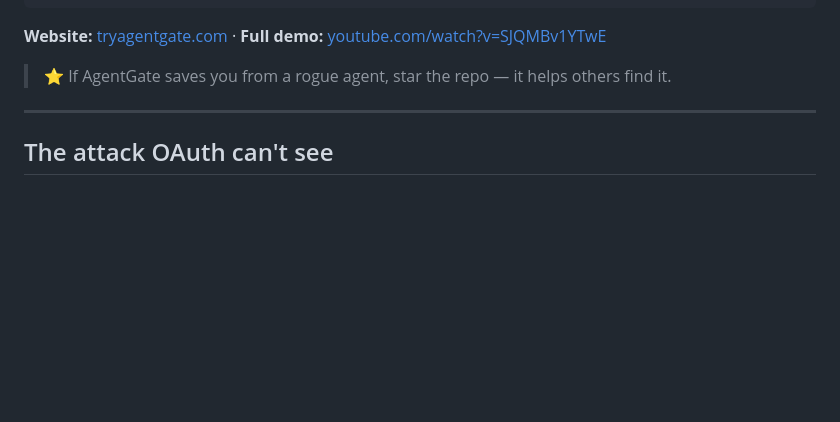
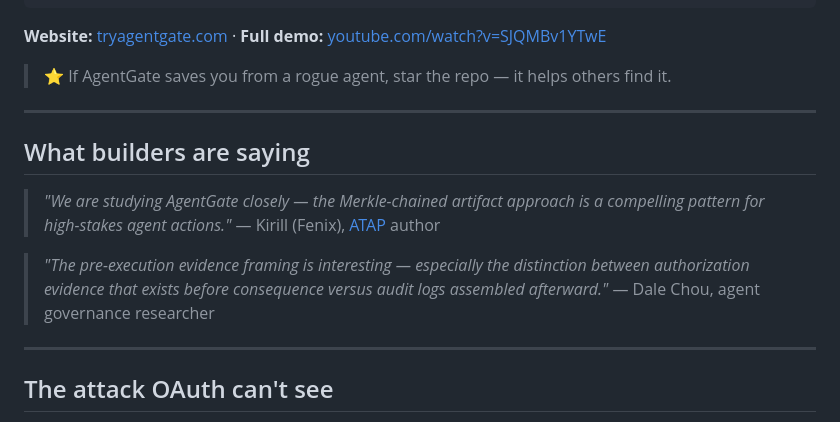
Before and after one commit to ElamOlame31/agentgate, a Markdown page: README.md, the part around the change. Rendered like a GitHub page; blank space fills up the shorter version.

Commit message:
docs: add social proof section — ATAP and governance researcher quotes

```diff
--- a/README.md
+++ b/README.md
@@ -15,6 +15,16 @@ npm install agentgate-pdp      # TypeScript / Node.js
 **Website:** [tryagentgate.com](https://tryagentgate.com) · **Full demo:** [youtube.com/watch?v=SJQMBv1YTwE](https://youtu.be/SJQMBv1YTwE)
 
 > ⭐ If AgentGate saves you from a rogue agent, star the repo — it helps others find it.
+
+---
+
+## What builders are saying
+
+> *"We are studying AgentGate closely — the Merkle-chained artifact approach is a compelling pattern for high-stakes agent actions."*
+> — Kirill (Fenix), [ATAP](https://github.com/gugli4ifenix-design/atap) author
+
+> *"The pre-execution evidence framing is interesting — especially the distinction between authorization evidence that exists before consequence versus audit logs assembled afterward."*
+> — Dale Chou, agent governance researcher
 
 ---
 
```
